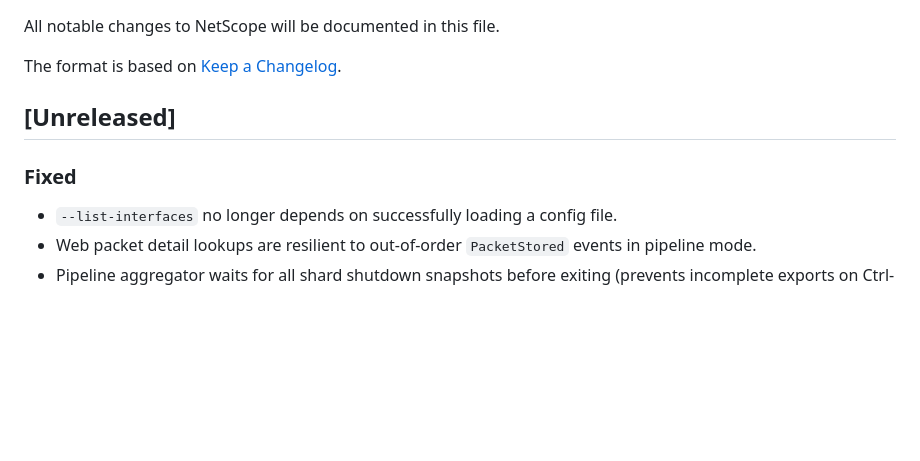
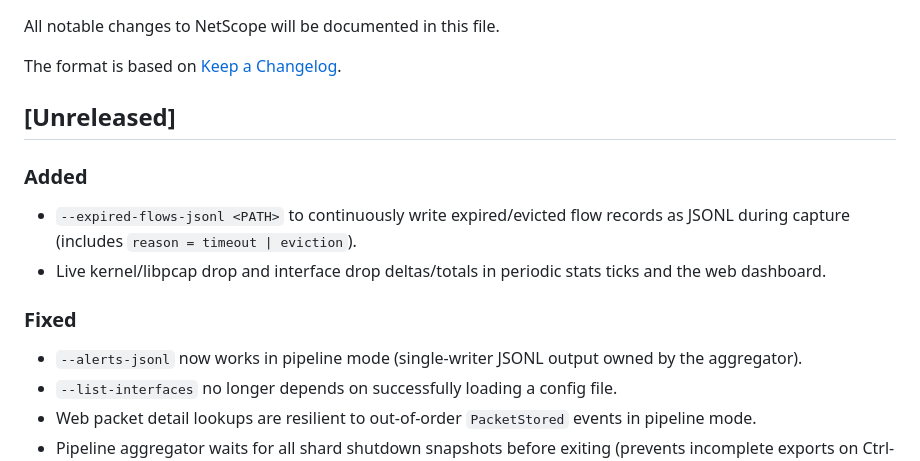
Before and after one commit to msaadshabir/NetScope, a Markdown page: CHANGELOG.md, the part around the change. Drawn GitHub-style; blank space fills up the shorter version.

```diff
--- a/CHANGELOG.md
+++ b/CHANGELOG.md
@@ -6,7 +6,12 @@ The format is based on [Keep a Changelog](https://keepachangelog.com/en/1.1.0/).
 
 ## [Unreleased]
 
+### Added
+- `--expired-flows-jsonl <PATH>` to continuously write expired/evicted flow records as JSONL during capture (includes `reason = timeout | eviction`).
+- Live kernel/libpcap drop and interface drop deltas/totals in periodic stats ticks and the web dashboard.
+
 ### Fixed
+- `--alerts-jsonl` now works in pipeline mode (single-writer JSONL output owned by the aggregator).
 - `--list-interfaces` no longer depends on successfully loading a config file.
 - Web packet detail lookups are resilient to out-of-order `PacketStored` events in pipeline mode.
 - Pipeline aggregator waits for all shard shutdown snapshots before exiting (prevents incomplete exports on Ctrl-C).
```
Also changed, not shown: README.md (+3 -2 lines).
